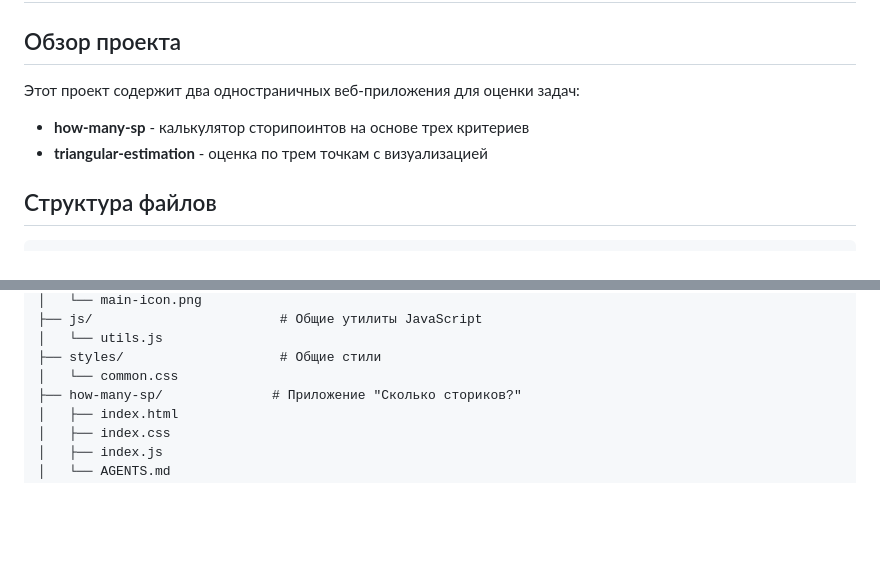
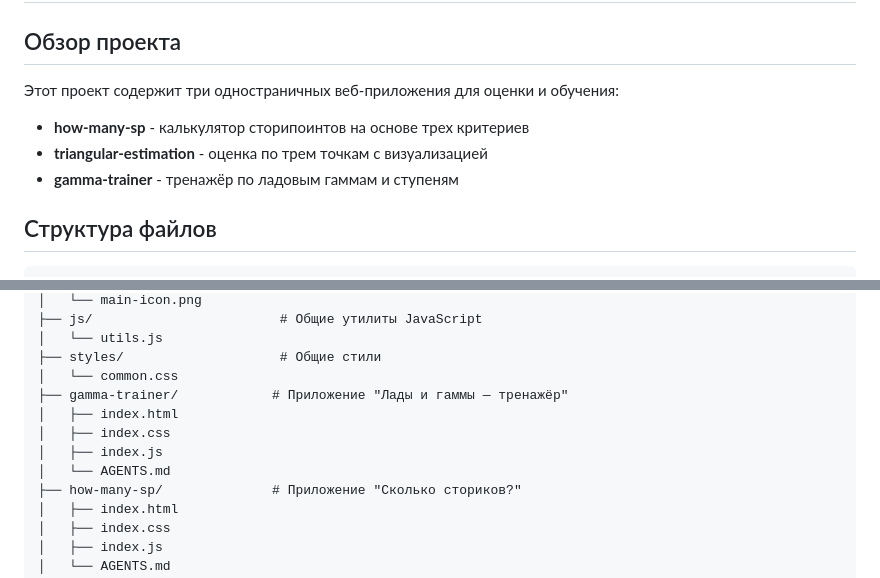
Before and after one commit to Thisman/thisman.github.io, a Markdown page: AGENTS.md, 2 parts joined by grey strips. GitHub-like rendering; blank space fills up the shorter version.

Commit message:
docs: add gamma-trainer instructions

```diff
--- a/AGENTS.md
+++ b/AGENTS.md
@@ -2,9 +2,10 @@
 
 ## Обзор проекта
 
-Этот проект содержит два одностраничных веб-приложения для оценки задач:
+Этот проект содержит три одностраничных веб-приложения для оценки и обучения:
 - **how-many-sp** - калькулятор сторипоинтов на основе трех критериев
 - **triangular-estimation** - оценка по трем точкам с визуализацией
+- **gamma-trainer** - тренажёр по ладовым гаммам и ступеням
 
 ## Структура файлов
 
@@ -23,6 +24,11 @@ thisman.github.io/
 │   └── utils.js
 ├── styles/                    # Общие стили
 │   └── common.css
+├── gamma-trainer/            # Приложение "Лады и гаммы — тренажёр"
+│   ├── index.html
+│   ├── index.css
+│   ├── index.js
+│   └── AGENTS.md
 ├── how-many-sp/              # Приложение "Сколько сториков?"
 │   ├── index.html
 │   ├── index.css
```
Also changed, not shown: gamma-trainer/AGENTS.md (added, +82 -0 lines).
